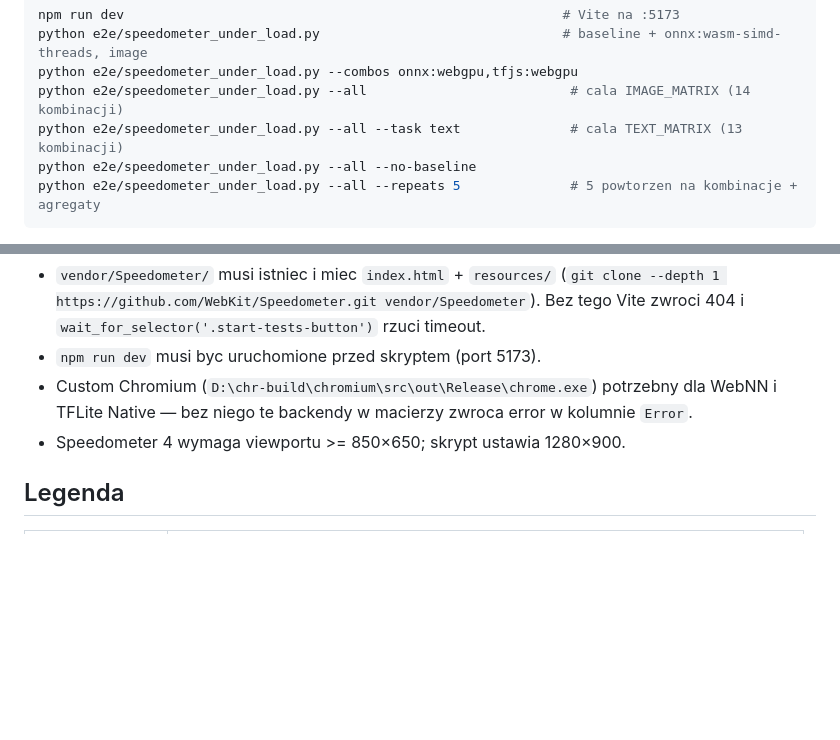
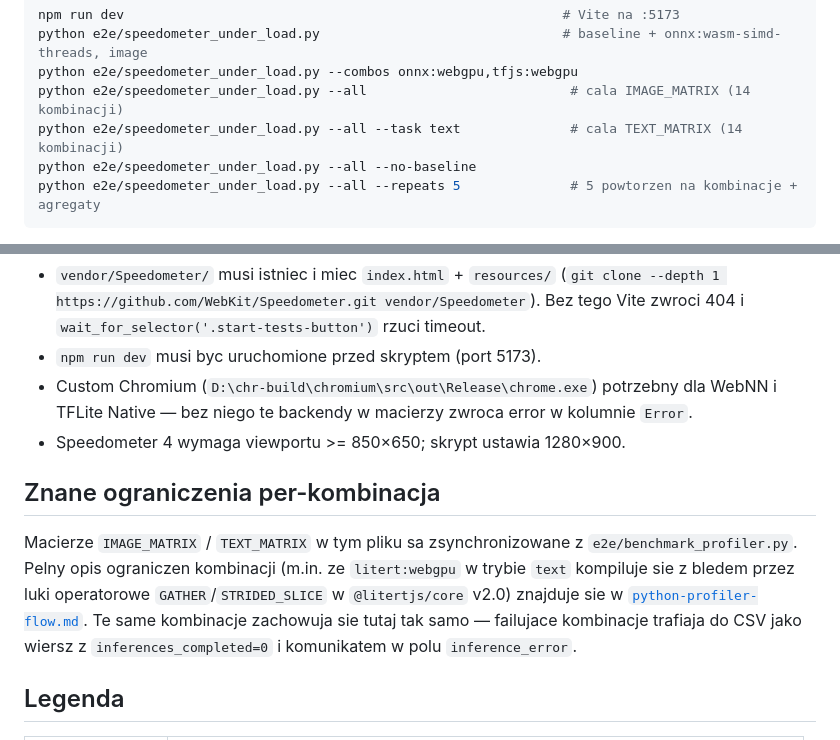
Before and after one commit to amalolepszy/local-models-benchmark, a Markdown page: docs/speedometer-flow.md, 2 parts joined by grey strips. GitHub-like rendering; blank space fills up the shorter version.

Commit message:
Expand docs with speedometer and session fixes

````diff
--- a/docs/speedometer-flow.md
+++ b/docs/speedometer-flow.md
@@ -32,7 +32,7 @@ npm run dev                                                        # Vite na :51
 python e2e/speedometer_under_load.py                               # baseline + onnx:wasm-simd-threads, image
 python e2e/speedometer_under_load.py --combos onnx:webgpu,tfjs:webgpu
 python e2e/speedometer_under_load.py --all                          # cala IMAGE_MATRIX (14 kombinacji)
-python e2e/speedometer_under_load.py --all --task text              # cala TEXT_MATRIX (13 kombinacji)
+python e2e/speedometer_under_load.py --all --task text              # cala TEXT_MATRIX (14 kombinacji)
 python e2e/speedometer_under_load.py --all --no-baseline
 python e2e/speedometer_under_load.py --all --repeats 5              # 5 powtorzen na kombinacje + agregaty
 ```
@@ -383,6 +383,17 @@ zeby pojedynczy outlier w baseline nie zepsul wszystkich delt.
   zwroca error w kolumnie `Error`.
 - Speedometer 4 wymaga viewportu >= 850×650; skrypt ustawia 1280×900.
 
+## Znane ograniczenia per-kombinacja
+
+Macierze `IMAGE_MATRIX` / `TEXT_MATRIX` w tym pliku sa zsynchronizowane
+z `e2e/benchmark_profiler.py`. Pelny opis ograniczen kombinacji (m.in. ze
+`litert:webgpu` w trybie `text` kompiluje sie z bledem przez luki
+operatorowe `GATHER`/`STRIDED_SLICE` w `@litertjs/core` v2.0) znajduje
+sie w [`python-profiler-flow.md`](python-profiler-flow.md#znane-ograniczenia-per-kombinacja).
+Te same kombinacje zachowuja sie tutaj tak samo — failujace kombinacje
+trafiaja do CSV jako wiersz z `inferences_completed=0` i komunikatem
+w polu `inference_error`.
+
 ## Legenda
 
 | Kolor | Znaczenie |
````
Also changed, not shown: other parts of docs/speedometer-flow.md (+1 -1 lines), docs/benchmark-flow.md (+16 -0 lines), docs/python-profiler-flow.md (+72 -0 lines).
